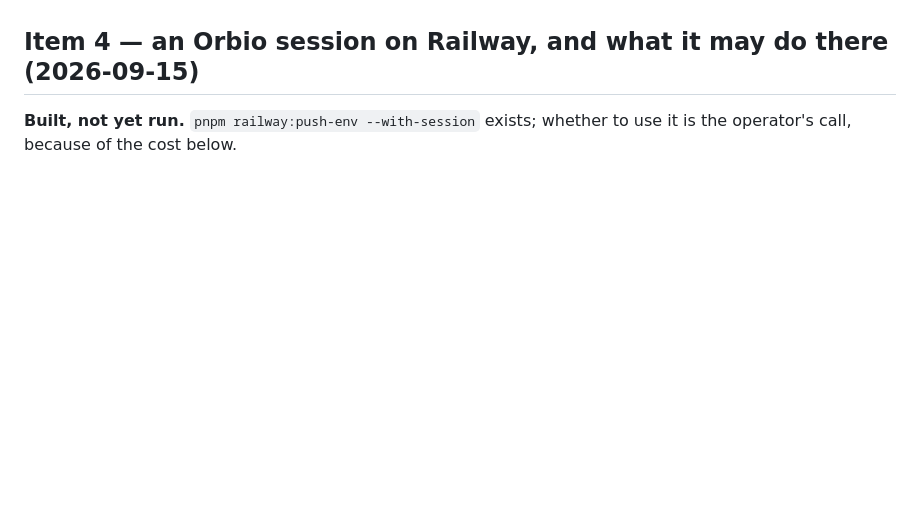
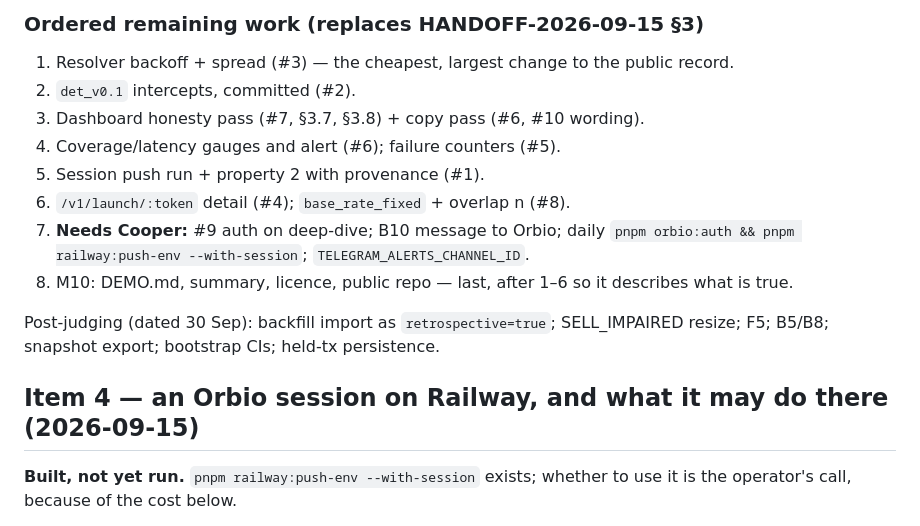
Before and after one commit to cavemancoop/tripwire-launch-auditor, a Markdown page: DECISIONS.md, the part around one of its changes. Rendered like a GitHub page; blank space fills up the shorter version.

```diff
--- a/DECISIONS.md
+++ b/DECISIONS.md
@@ -4,3 +43,16 @@ Standing choices that aren't obvious from the code. Newest first.
+### Ordered remaining work (replaces HANDOFF-2026-09-15 §3)
+
+1. Resolver backoff + spread (#3) — the cheapest, largest change to the public record.
+2. `det_v0.1` intercepts, committed (#2).
+3. Dashboard honesty pass (#7, §3.7, §3.8) + copy pass (#6, #10 wording).
+4. Coverage/latency gauges and alert (#6); failure counters (#5).
+5. Session push run + property 2 with provenance (#1).
+6. `/v1/launch/:token` detail (#4); `base_rate_fixed` + overlap n (#8).
+7. **Needs Cooper:** #9 auth on deep-dive; B10 message to Orbio; daily `pnpm orbio:auth && pnpm railway:push-env --with-session`; `TELEGRAM_ALERTS_CHANNEL_ID`.
+8. M10: DEMO.md, summary, licence, public repo — last, after 1–6 so it describes what is true.
+
+Post-judging (dated 30 Sep): backfill import as `retrospective=true`; SELL_IMPAIRED resize;
+F5; B5/B8; snapshot export; bootstrap CIs; held-tx persistence.
 
 ## Item 4 — an Orbio session on Railway, and what it may do there (2026-09-15)
 
```
Also changed, not shown: other parts of DECISIONS.md (+39 -0 lines), docs/review-pack/CODEX-REVIEW-2026-09-15-PHASE-B.md (added, +327 -0 lines), docs/review-pack/README.md (+1 -0 lines).
